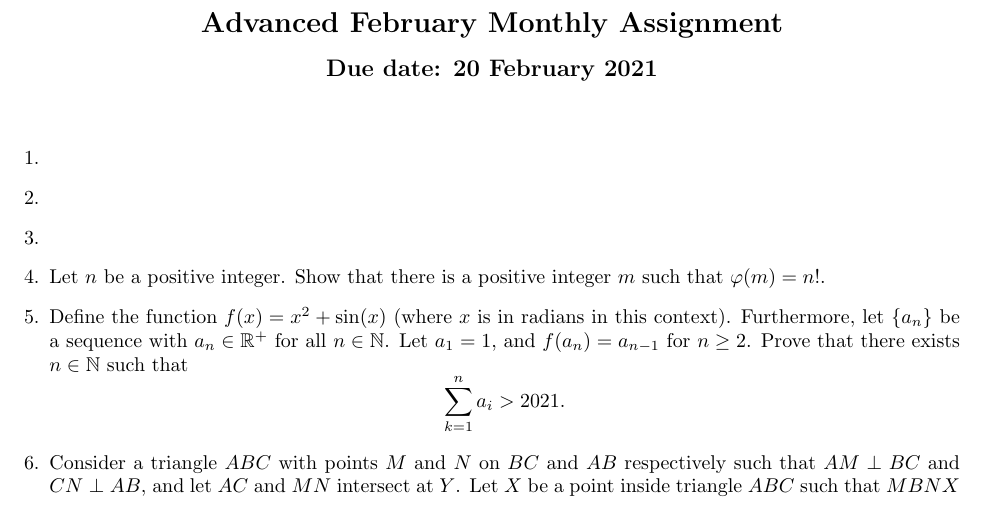
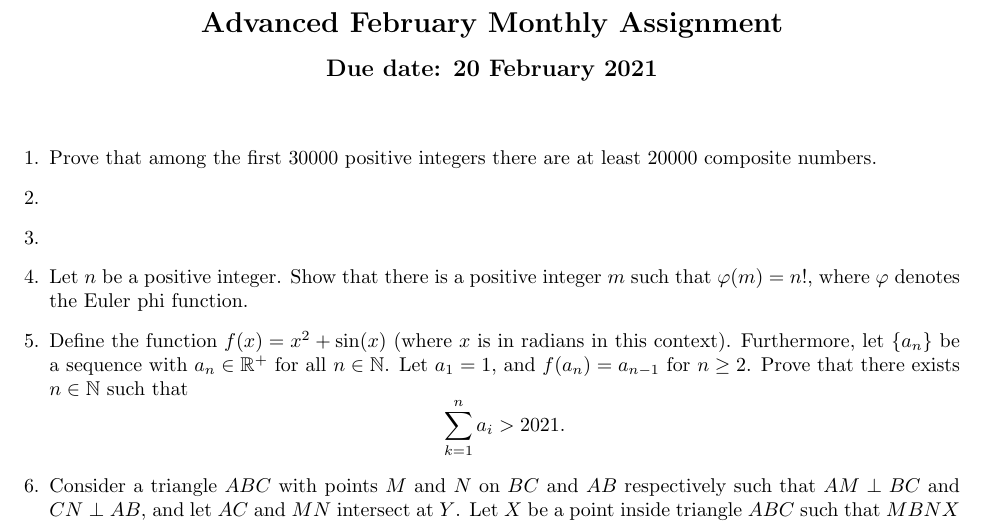
Before and after one commit to dlnnlsn/actually_somewhat_mediocre_year_20-21, a LaTeX document (monthlies/advanced_february.tex): part of the page, cut so that both start at the same text. Compiled offline with pdfLaTeX.

Commit message:
Added DB-2014-1

```diff
--- a/monthlies/advanced_february.tex
+++ b/monthlies/advanced_february.tex
@@ -20,7 +20,8 @@
 
 \begin{enumerate}[1.]
 
-\item %
+\item % DB-2014-1
+Prove that among the first $30000$ positive integers there are at least $20000$ composite numbers.
 
 
 \item %
@@ -30,7 +31,7 @@
 
 
 \item % French Number Theory Training Assignment
-Let $n$ be a positive integer. Show that there is a positive integer $m$ such that $\varphi(m) = n!$.
+Let $n$ be a positive integer. Show that there is a positive integer $m$ such that $\varphi(m) = n!$, where $\varphi$ denotes the Euler phi function.
 
 
 \item % China North MO 2020 Advanced Level P1
```
Also changed, not shown: monthlies/intermediate_february.tex (+2 -1 lines).
